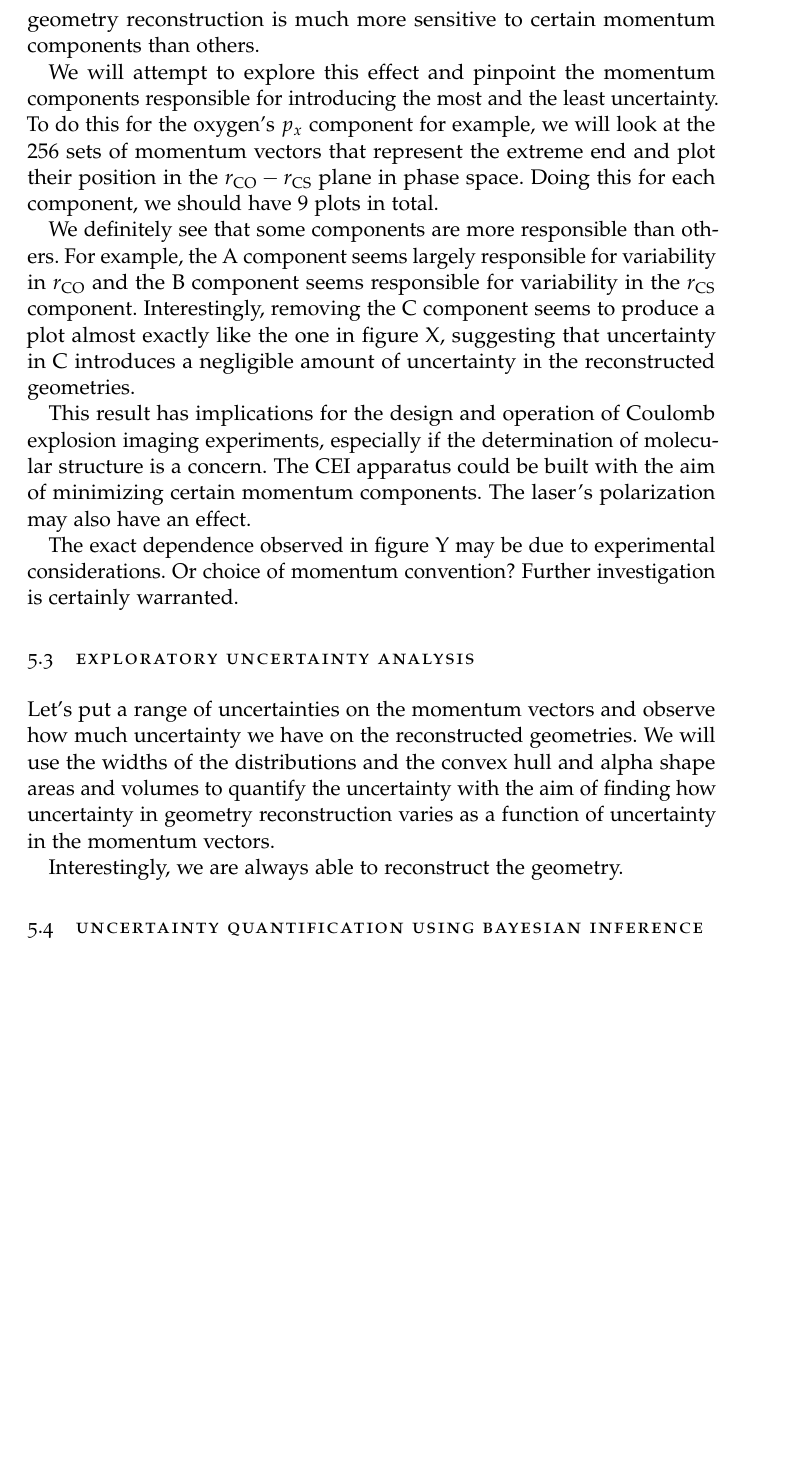
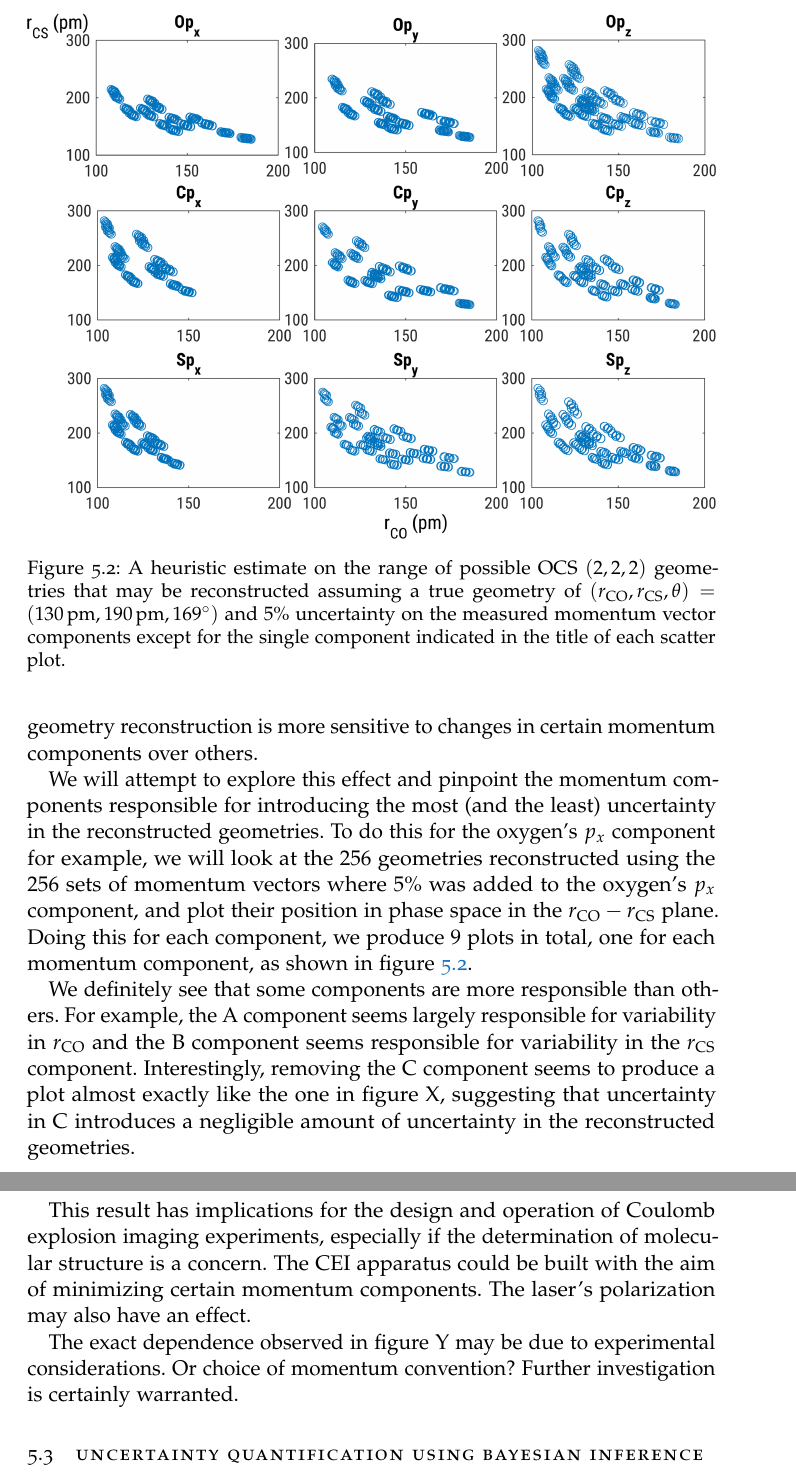
Before and after one commit to ali-ramadhan/msc-thesis, a LaTeX thesis (msc-thesis.tex, which reads Chapters/UncertaintyQuantification.tex): part of page 84 of 109 before the commit and two parts of pages 84 and 85 of 109 after it, the two joined at a grey line, cut at the place of the change, the shorter picture padded with empty space. Compiled offline with pdfLaTeX.

Commit message:
Determining the sources of uncertainty.

```diff
--- a/Chapters/UncertaintyQuantification.tex
+++ b/Chapters/UncertaintyQuantification.tex
@@ -111,11 +111,17 @@ We end by providing a cool figure showcasing the three-dimensional convex hull a
 % figure Z here
 
 \section{Determining the sources of uncertainty}
-We saw in figure X that certain momentum components may have a much greater effect on the uncertainty on a reconstructed geometry, or that geometry reconstruction is much more sensitive to certain momentum components than others.
+We saw in figures \ref{fig:OCS222Uncertainty} that certain momentum components may have a greater effect on the uncertainty on a reconstructed geometry, or that geometry reconstruction is more sensitive to changes in certain momentum components over others.
 
-We will attempt to explore this effect and pinpoint the momentum components responsible for introducing the most and the least uncertainty. To do this for the oxygen's $p_x$ component for example, we will look at the $256$ sets of momentum vectors that represent the extreme end and plot their position in the $r_\mathrm{CO}-r_\mathrm{CS}$ plane in phase space. Doing this for each component, we should have $9$ plots in total.
+We will attempt to explore this effect and pinpoint the momentum components responsible for introducing the most (and the least) uncertainty in the reconstructed geometries. To do this for the oxygen's $p_x$ component for example, we will look at the $256$ geometries reconstructed using the $256$ sets of momentum vectors where $5\%$ was added to the oxygen's $p_x$ component, and plot their position in phase space in the $r_\mathrm{CO}-r_\mathrm{CS}$ plane. Doing this for each component, we produce $9$ plots in total, one for each momentum component, as shown in figure \ref{fig:OCS222DeterminingSource}.
 
-% figure Y here
+\begin{figure}
+  \centering
+  \includegraphics[width=\textwidth]{Plots/OCS222Exploration2}
+  \caption[A heuristic estimate on the range of possible \ch{OCS} $(2,2,2)$ geometries that may be reconstructed assuming a true geometry of $(r_\mathrm{CO}, r_\mathrm{CS}, \theta) = (\SI{130}{\pico\m}, \SI{190}{\pico\m}, \SI{169}{\degree})$ and $5\%$ uncertainty on the measured momentum vector components except for the single component indicated in the title of each scatter plot.]
+  {A heuristic estimate on the range of possible \ch{OCS} $(2,2,2)$ geometries that may be reconstructed assuming a true geometry of $(r_\mathrm{CO}, r_\mathrm{CS}, \theta) = (\SI{130}{\pico\m}, \SI{190}{\pico\m}, \SI{169}{\degree})$ and $5\%$ uncertainty on the measured momentum vector components except for the single component indicated in the title of each scatter plot.}
+  \label{fig:OCS222DeterminingSource}
+\end{figure}
 
 We definitely see that some components are more responsible than others. For example, the A component seems largely responsible for variability in $r_\mathrm{CO}$ and the B component seems responsible for variability in the $r_\mathrm{CS}$ component. Interestingly, removing the C component seems to produce a plot almost exactly like the one in figure X, suggesting that uncertainty in C introduces a negligible amount of uncertainty in the reconstructed geometries.
 
@@ -123,12 +129,11 @@ This result has implications for the design and operation of Coulomb explosion i
 
 The exact dependence observed in figure Y may be due to experimental considerations. Or choice of momentum convention? Further investigation is certainly warranted.
 
-\section{Exploratory uncertainty analysis} \label{sec:uncertaintyAnalysis}
-Let's put a range of uncertainties on the momentum vectors and observe how much uncertainty we have on the reconstructed geometries. We will use the widths of the distributions and the convex hull and alpha shape areas and volumes to quantify the uncertainty with the aim of finding how uncertainty in geometry reconstruction varies as a function of uncertainty in the momentum vectors.
-
+% TODO: Remove???
+% \section{Exploratory uncertainty analysis} \label{sec:uncertaintyAnalysis}
+% Let's put a range of uncertainties on the momentum vectors and observe how much uncertainty we have on the reconstructed geometries. We will use the widths of the distributions and the convex hull and alpha shape areas and volumes to quantify the uncertainty with the aim of finding how uncertainty in geometry reconstruction varies as a function of uncertainty in the momentum vectors.
 % Various figures here
-
-Interestingly, we are always able to reconstruct the geometry.
+% Interestingly, we are always able to reconstruct the geometry.
 
 \section{Uncertainty quantification using Bayesian inference} \label{sec:uncertaintyBayesian}
 The heuristic uncertainty quantification performed in the previous three sections has provided some significant insights on the problem of geometry reconstruction, and emphasized the large effect that measurement uncertainty must have played in our reconstruction of experimental data. This emphasizes the importance of tackling the task of uncertainty quantification in a rigorous and sophisticated manner, in which case the Bayesian inference framework provides the answer.
```
Also changed, not shown: Chapters/Optimization.tex (+2 -2 lines), Plots/OCS222Exploration2.png (added).
